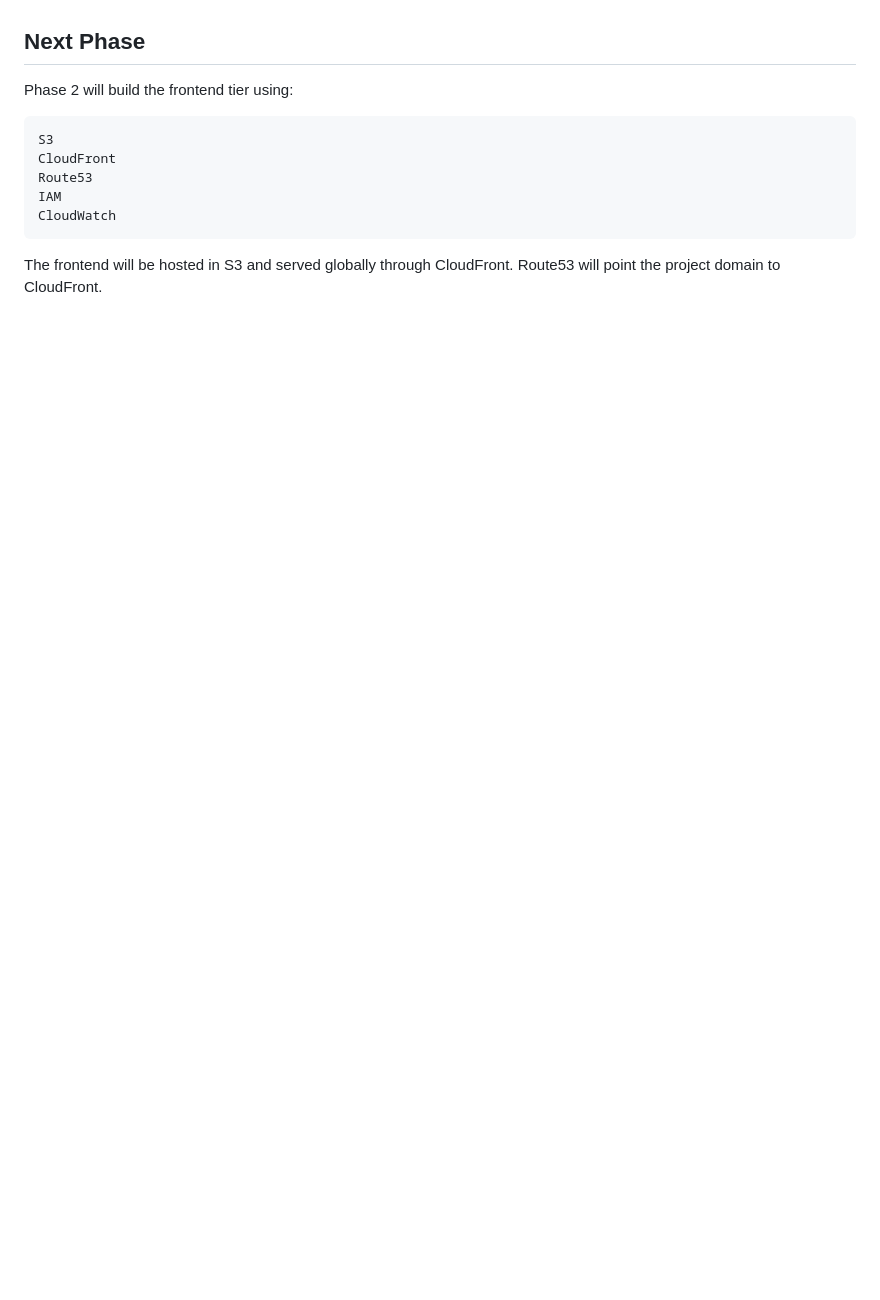
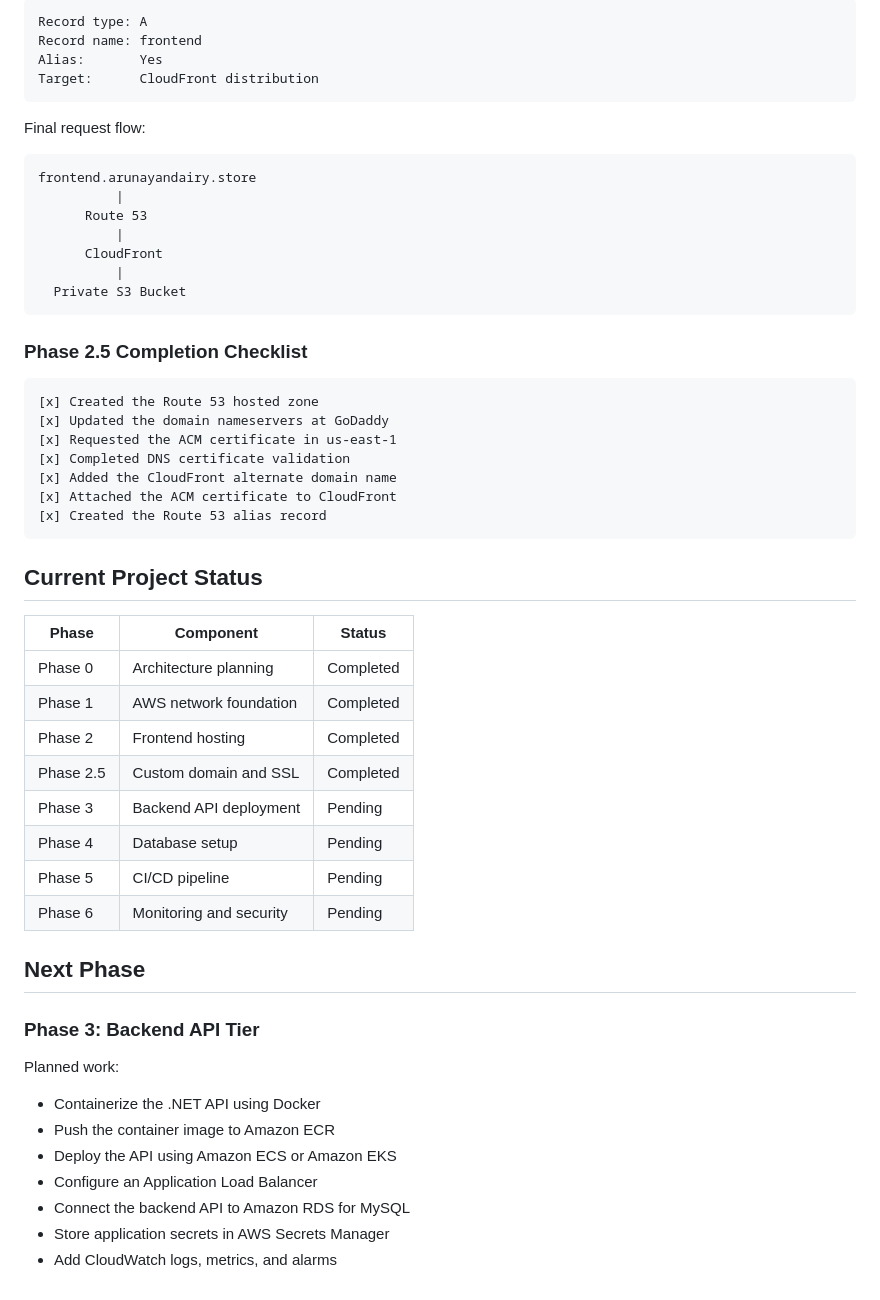
Before and after one commit to Mahesh199811/ArunayanDairy_3tier_App, a Markdown page: README.md, the part around one of its changes. GitHub-like rendering; blank space fills up the shorter version.

Commit message:
upadte Readme

````diff
--- a/README.md
+++ b/README.md
@@ -528,13 +705,57 @@ Only the database security group should accept DB traffic from the backend app s
+```text
+Record type: A
+Record name: frontend
+Alias:       Yes
+Target:      CloudFront distribution
+```
+
+Final request flow:
+
+```text
+frontend.arunayandairy.store
+          |
+      Route 53
+          |
+      CloudFront
+          |
+  Private S3 Bucket
+```
+
+### Phase 2.5 Completion Checklist
+
+```text
+[x] Created the Route 53 hosted zone
+[x] Updated the domain nameservers at GoDaddy
+[x] Requested the ACM certificate in us-east-1
+[x] Completed DNS certificate validation
+[x] Added the CloudFront alternate domain name
+[x] Attached the ACM certificate to CloudFront
+[x] Created the Route 53 alias record
+```
+
+## Current Project Status
+
+| Phase | Component | Status |
+|---|---|---|
+| Phase 0 | Architecture planning | Completed |
+| Phase 1 | AWS network foundation | Completed |
+| Phase 2 | Frontend hosting | Completed |
+| Phase 2.5 | Custom domain and SSL | Completed |
+| Phase 3 | Backend API deployment | Pending |
+| Phase 4 | Database setup | Pending |
+| Phase 5 | CI/CD pipeline | Pending |
+| Phase 6 | Monitoring and security | Pending |
+
 ## Next Phase
 
-Phase 2 will build the frontend tier using:
+### Phase 3: Backend API Tier
 
-```text
-S3
-CloudFront
-Route53
-IAM
-CloudWatch
-```
+Planned work:
 
-The frontend will be hosted in S3 and served globally through CloudFront. Route53 will point the project domain to CloudFront.
+- Containerize the .NET API using Docker
+- Push the container image to Amazon ECR
+- Deploy the API using Amazon ECS or Amazon EKS
+- Configure an Application Load Balancer
+- Connect the backend API to Amazon RDS for MySQL
+- Store application secrets in AWS Secrets Manager
+- Add CloudWatch logs, metrics, and alarms
````
Also changed, not shown: other parts of README.md (+177 -0 lines).
